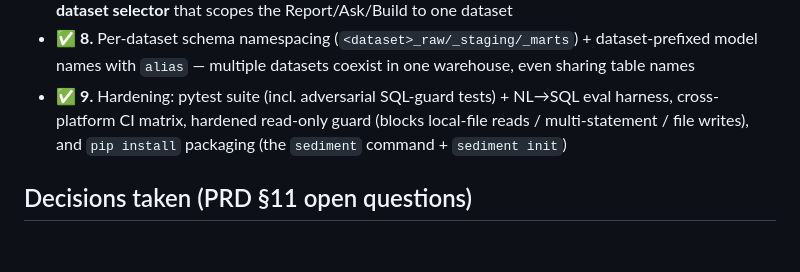
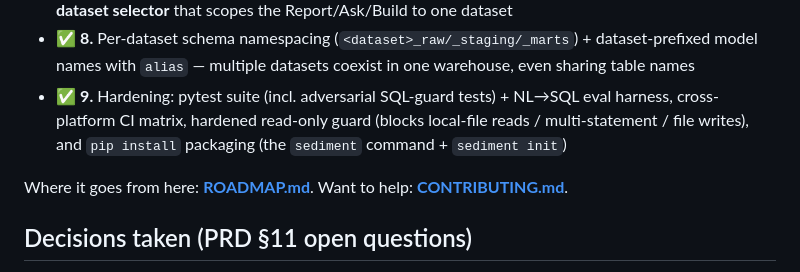
Before and after one commit to camharris93/sediment, a Markdown page: README.md, the part around the change. Rendered like a GitHub page; blank space fills up the shorter version.

```diff
--- a/README.md
+++ b/README.md
@@ -413,6 +413,8 @@ python evals/harness.py    # replay the NL→SQL golden questions through L3–L
   cross-platform CI matrix, hardened read-only guard (blocks local-file reads / multi-statement /
   file writes), and `pip install` packaging (the `sediment` command + `sediment init`)
 
+Where it goes from here: **[ROADMAP.md](ROADMAP.md)**. Want to help: **[CONTRIBUTING.md](CONTRIBUTING.md)**.
+
 ## Decisions taken (PRD §11 open questions)
 
 - **Visualization → Streamlit** for v1: pure-Python, guaranteed-green offline, no
```
Also changed, not shown: CONTRIBUTING.md (added, +57 -0 lines), ROADMAP.md (added, +58 -0 lines).
